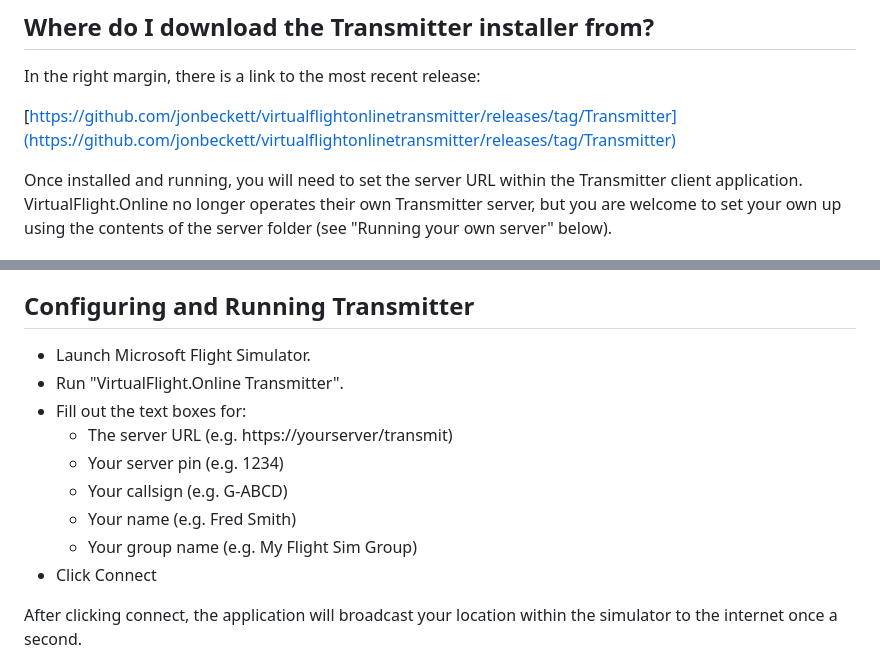
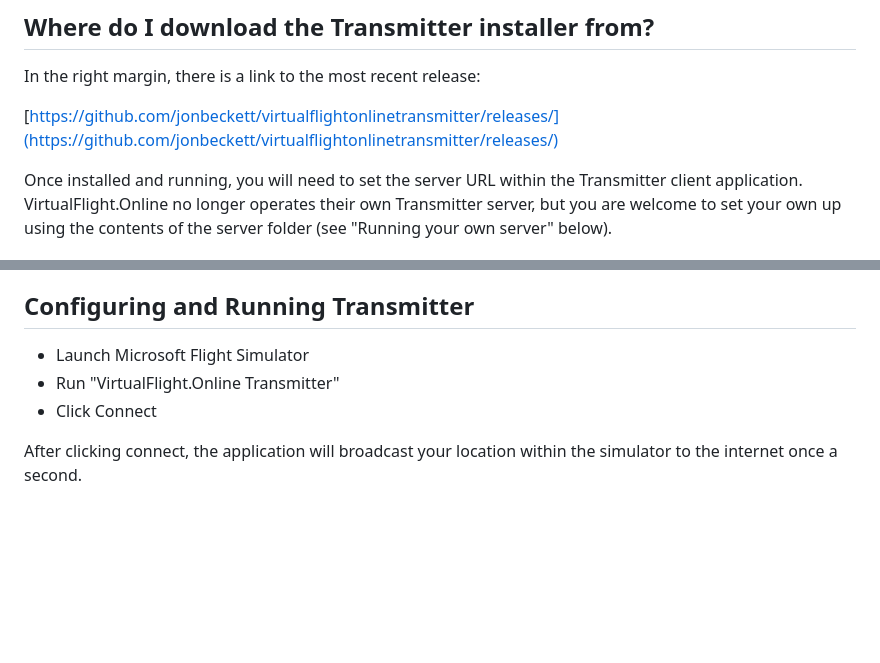
Before and after one commit to jonbeckett/virtualflightonlinetransmitter, a Markdown page: README.md, 2 parts joined by grey strips. Drawn GitHub-style; blank space fills up the shorter version.

```diff
--- a/README.md
+++ b/README.md
@@ -4,7 +4,7 @@
 
 In the right margin, there is a link to the most recent release:
 
-[https://github.com/jonbeckett/virtualflightonlinetransmitter/releases/tag/Transmitter](https://github.com/jonbeckett/virtualflightonlinetransmitter/releases/tag/Transmitter)
+[https://github.com/jonbeckett/virtualflightonlinetransmitter/releases/](https://github.com/jonbeckett/virtualflightonlinetransmitter/releases/)
 
 Once installed and running, you will need to set the server URL within the Transmitter client application. VirtualFlight.Online no longer operates their own Transmitter server, but you are welcome to set your own up using the contents of the server folder (see "Running your own server" below).
 
@@ -24,14 +24,8 @@ The server then provides a URL that outputs all aircraft that have been updated
 
 ## Configuring and Running Transmitter
 
-* Launch Microsoft Flight Simulator.
-* Run "VirtualFlight.Online Transmitter".
-* Fill out the text boxes for:
-  * The server URL (e.g. https://yourserver/transmit)
-  * Your server pin (e.g. 1234)
-  * Your callsign (e.g. G-ABCD)
-  * Your name (e.g. Fred Smith)
-  * Your group name (e.g. My Flight Sim Group)
+* Launch Microsoft Flight Simulator
+* Run "VirtualFlight.Online Transmitter"
 * Click Connect
 
 After clicking connect, the application will broadcast your location within the simulator to the internet once a second.
```
